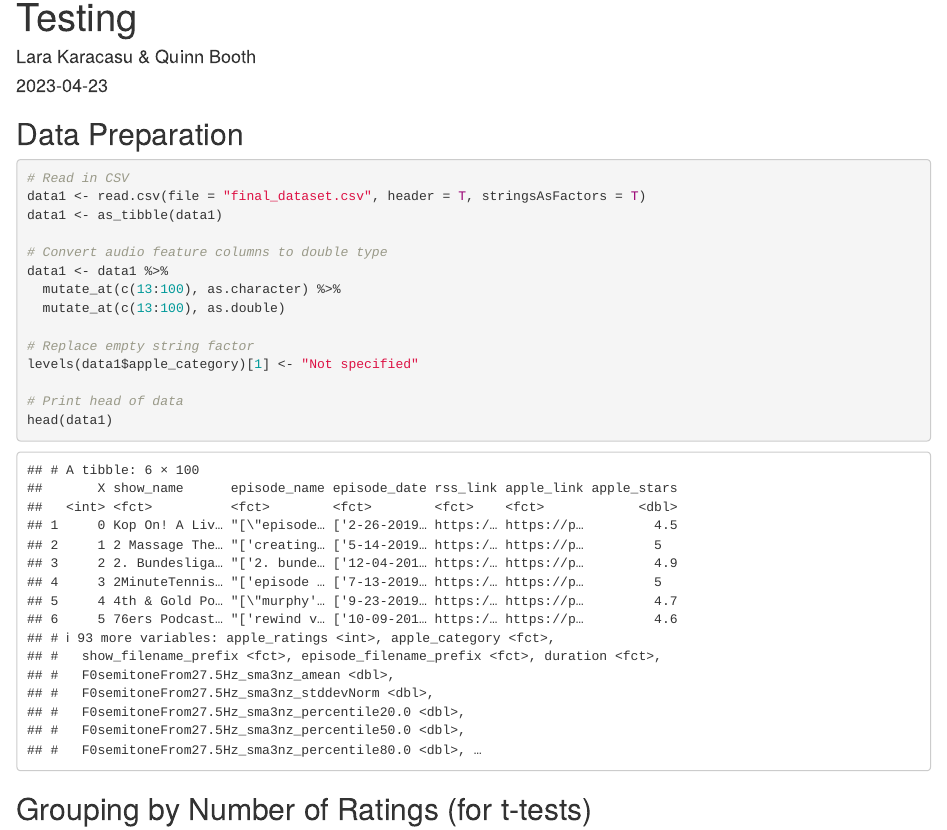
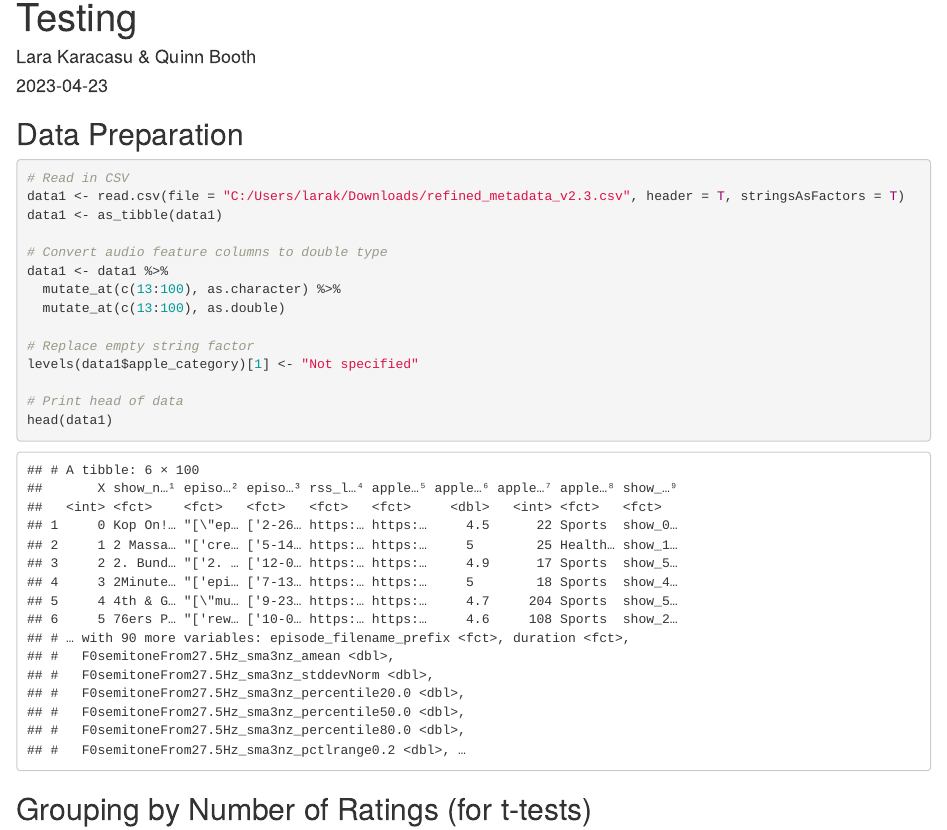
Before and after one commit to quinnbooth/Spotify-Podcast-Audio-Research, an R Markdown document (statistical_testing/statistical_testing.Rmd): the page in a window 1100 px wide, from 70 px down. The pictures show the output file statistical_testing/statistical_testing.html that the author committed with the source, opened offline.

````diff
--- a/statistical_testing/statistical_testing.Rmd
+++ b/statistical_testing/statistical_testing.Rmd
@@ -3,8 +3,8 @@
 author: "Lara Karacasu & Quinn Booth"
 date: "`r Sys.Date()`"
 output:
+  pdf_document: default
   html_document: default
-  pdf_document: default
 ---
 
 ```{r setup, include=FALSE}
@@ -23,7 +23,7 @@
 
 ```{r}
 # Read in CSV
-data1 <- read.csv(file = "final_dataset.csv", header = T, stringsAsFactors = T)
+data1 <- read.csv(file = "C:/Users/larak/Downloads/refined_metadata_v2.3.csv", header = T, stringsAsFactors = T)
 data1 <- as_tibble(data1)
 
 # Convert audio feature columns to double type
````
Also changed, not shown: statistical_testing/statistical_testing.html, statistical_testing/statistical_testing.pdf, statistical_testing/statistical_testing.tex (deleted).
